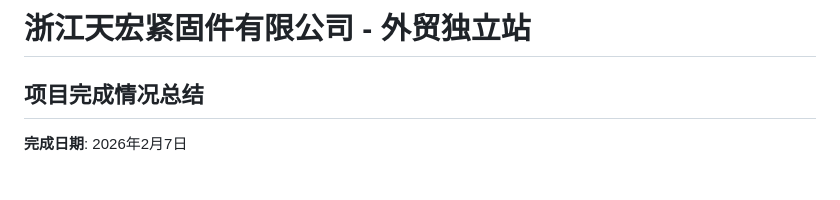
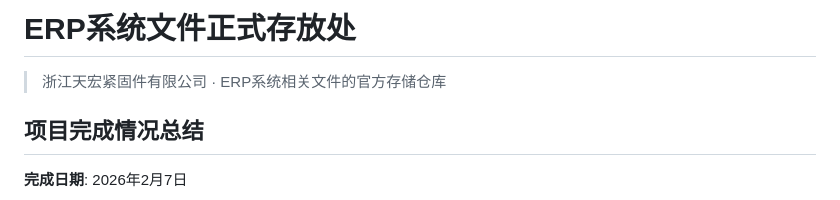
Before and after one commit to xiebaole5/tianhong-fasteners, a Markdown page: README.md, the part around the change. Drawn GitHub-style.

Commit message:
Update README.md to reflect new project identity: ERP系统文件正式存放处
Co-authored-by: xiebaole5 <254008106+xiebaole5@users.noreply.github.com>

```diff
--- a/README.md
+++ b/README.md
@@ -1,4 +1,6 @@
-# 浙江天宏紧固件有限公司 - 外贸独立站
+# ERP系统文件正式存放处
+
+> 浙江天宏紧固件有限公司 · ERP系统相关文件的官方存储仓库
 
 ## 项目完成情况总结
 
```
